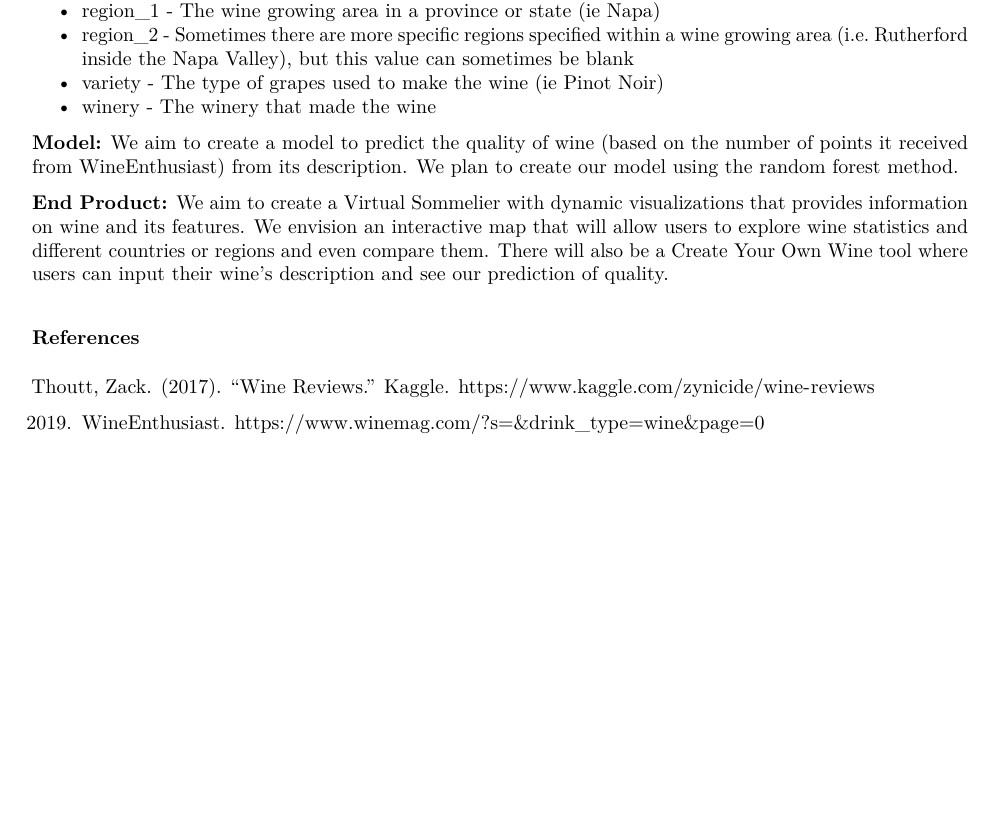
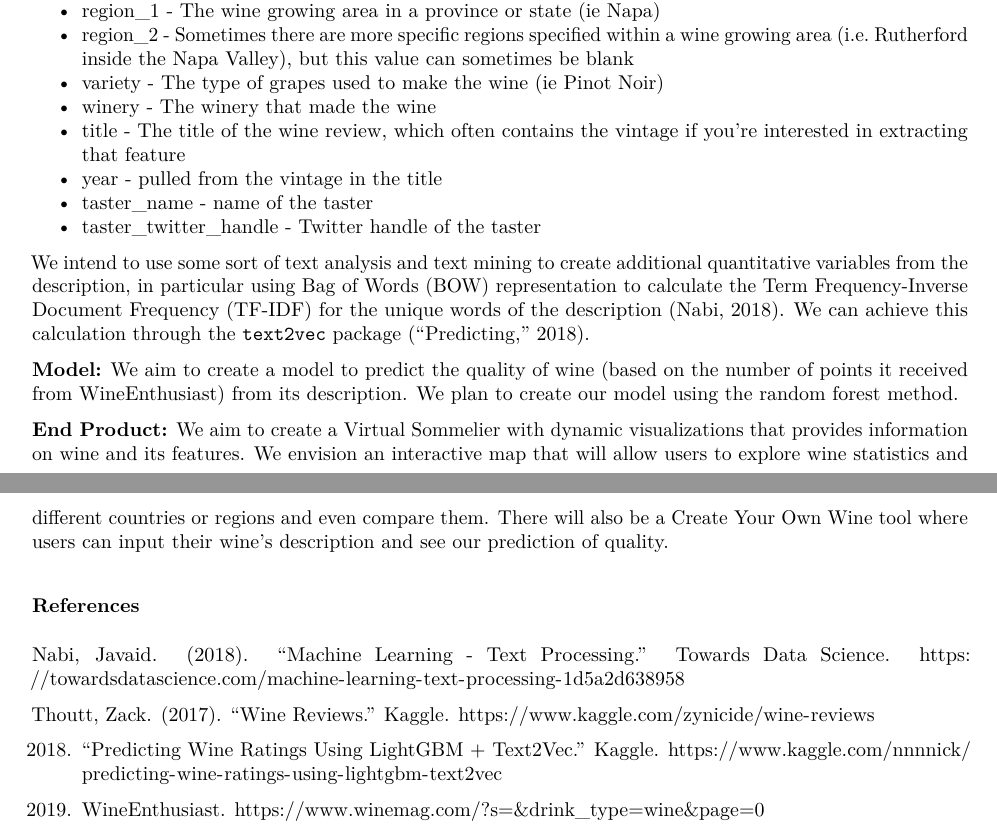
Before and after one commit to shukryzablah/wine_app, an R Markdown document (FinalProject/RevisedProposal.Rmd): part of the page before the commit and two parts of pages 1 and 2 of 2 after it, the two joined at a grey line, cut so that both start at the same text, the shorter picture padded with empty space. The pictures show the output file FinalProject/RevisedProposal.pdf that the author committed with the source.

Commit message:
revised proposal adjustments

```diff
--- a/FinalProject/RevisedProposal.Rmd
+++ b/FinalProject/RevisedProposal.Rmd
@@ -38,6 +38,12 @@ Variable descriptions from the data set:
 * region_2 - Sometimes there are more specific regions specified within a wine growing area (i.e. Rutherford inside the Napa Valley), but this value can sometimes be blank
 * variety - The type of grapes used to make the wine (ie Pinot Noir)
 * winery - The winery that made the wine
+* title - The title of the wine review, which often contains the vintage if you're interested in extracting that feature
+* year - pulled from the vintage in the title
+* taster_name - name of the taster
+* taster_twitter_handle - Twitter handle of the taster
+
+We intend to use some sort of text analysis and text mining to create additional quantitative variables from the description, in particular using Bag of Words (BOW) representation to calculate the Term Frequency-Inverse Document Frequency (TF-IDF) for the unique words of the description (Nabi, 2018). We can achieve this calculation through the `text2vec` package ("Predicting," 2018).
 
 **Model:** We aim to create a model to predict the quality of wine (based on the number of points it received from WineEnthusiast) from its description. We plan to create our model using the random forest method.
 
@@ -45,6 +51,10 @@ Variable descriptions from the data set:
 
 ### References
 
+Nabi, Javaid. (2018). "Machine Learning - Text Processing." Towards Data Science. https://towardsdatascience.com/machine-learning-text-processing-1d5a2d638958
+
 Thoutt, Zack. (2017). "Wine Reviews." Kaggle. https://www.kaggle.com/zynicide/wine-reviews
 
+2018. "Predicting Wine Ratings Using LightGBM + Text2Vec." Kaggle. https://www.kaggle.com/nnnnick/predicting-wine-ratings-using-lightgbm-text2vec
+
 2019. WineEnthusiast. https://www.winemag.com/?s=&drink_type=wine&page=0
```
Also changed, not shown: FinalProject/RevisedProposal.pdf.
